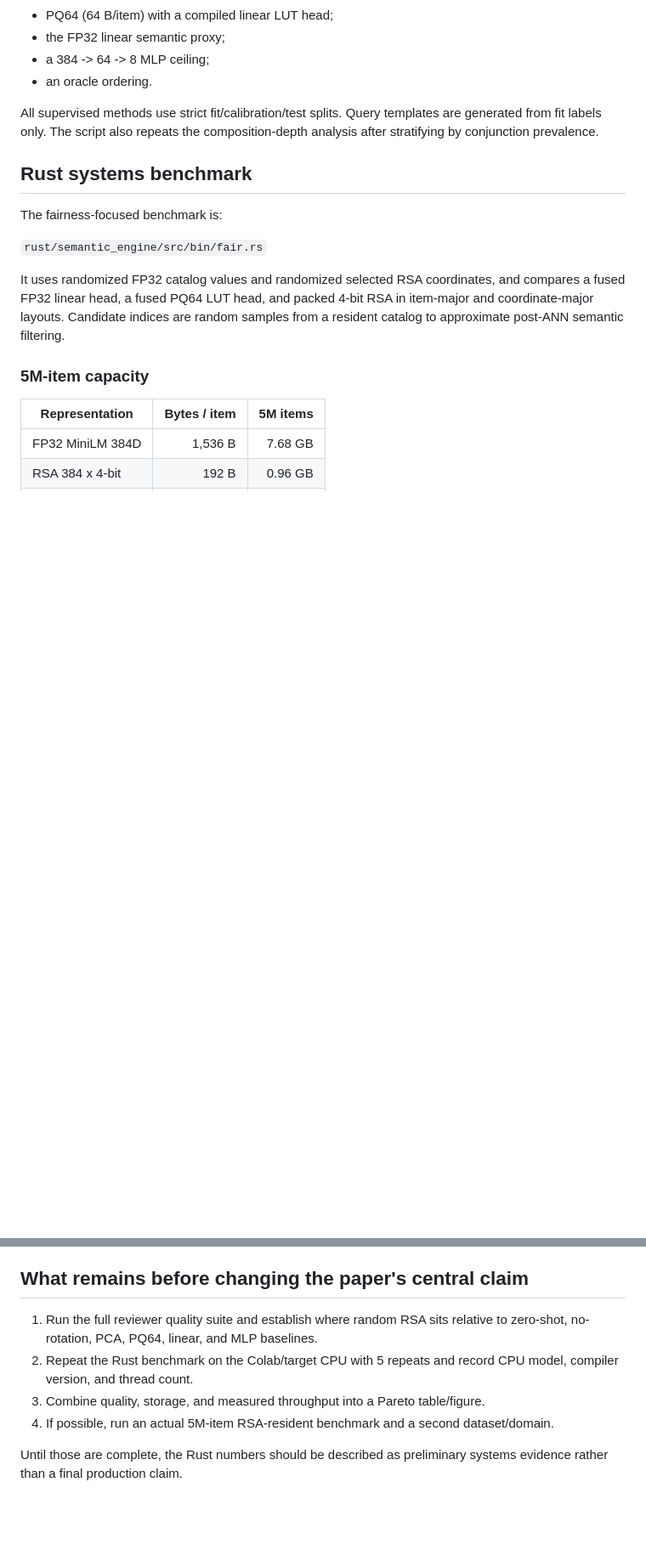
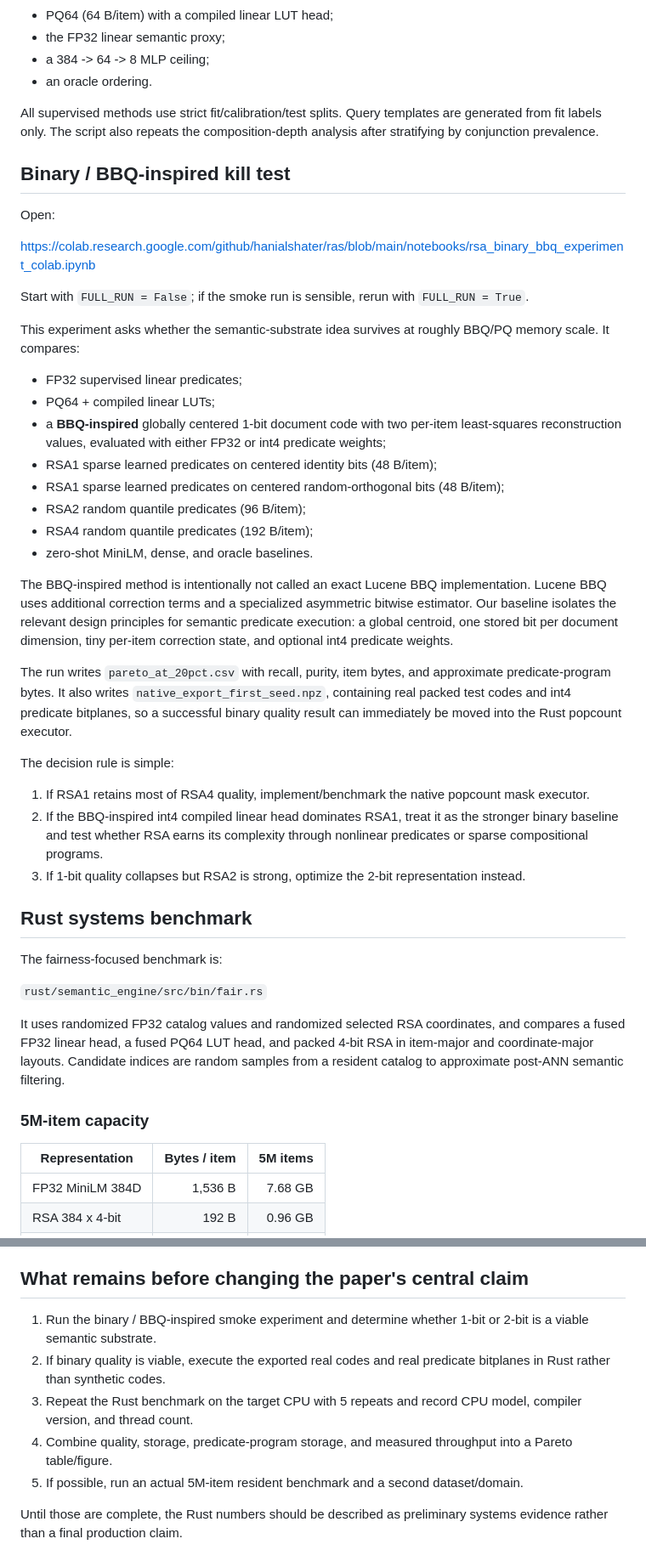
Before and after one commit to hanialshater/ras, a Markdown page: EXPERIMENTS.md, 2 parts joined by grey strips. Shown at 85% size. Drawn GitHub-style; blank space fills up the shorter version.

Commit message:
Document binary BBQ-inspired predicate experiment

```diff
--- a/EXPERIMENTS.md
+++ b/EXPERIMENTS.md
@@ -24,6 +24,35 @@ The quality suite compares:
 - an oracle ordering.
 
 All supervised methods use strict fit/calibration/test splits. Query templates are generated from fit labels only. The script also repeats the composition-depth analysis after stratifying by conjunction prevalence.
+
+## Binary / BBQ-inspired kill test
+
+Open:
+
+https://colab.research.google.com/github/hanialshater/ras/blob/main/notebooks/rsa_binary_bbq_experiment_colab.ipynb
+
+Start with `FULL_RUN = False`; if the smoke run is sensible, rerun with `FULL_RUN = True`.
+
+This experiment asks whether the semantic-substrate idea survives at roughly BBQ/PQ memory scale. It compares:
+
+- FP32 supervised linear predicates;
+- PQ64 + compiled linear LUTs;
+- a **BBQ-inspired** globally centered 1-bit document code with two per-item least-squares reconstruction values, evaluated with either FP32 or int4 predicate weights;
+- RSA1 sparse learned predicates on centered identity bits (48 B/item);
+- RSA1 sparse learned predicates on centered random-orthogonal bits (48 B/item);
+- RSA2 random quantile predicates (96 B/item);
+- RSA4 random quantile predicates (192 B/item);
+- zero-shot MiniLM, dense, and oracle baselines.
+
+The BBQ-inspired method is intentionally not called an exact Lucene BBQ implementation. Lucene BBQ uses additional correction terms and a specialized asymmetric bitwise estimator. Our baseline isolates the relevant design principles for semantic predicate execution: a global centroid, one stored bit per document dimension, tiny per-item correction state, and optional int4 predicate weights.
+
+The run writes `pareto_at_20pct.csv` with recall, purity, item bytes, and approximate predicate-program bytes. It also writes `native_export_first_seed.npz`, containing real packed test codes and int4 predicate bitplanes, so a successful binary quality result can immediately be moved into the Rust popcount executor.
+
+The decision rule is simple:
+
+1. If RSA1 retains most of RSA4 quality, implement/benchmark the native popcount mask executor.
+2. If the BBQ-inspired int4 compiled linear head dominates RSA1, treat it as the stronger binary baseline and test whether RSA earns its complexity through nonlinear predicates or sparse compositional programs.
+3. If 1-bit quality collapses but RSA2 is strong, optimize the 2-bit representation instead.
 
 ## Rust systems benchmark
 
@@ -71,9 +100,10 @@ Within prevalence quartiles the monotonic depth trend disappears. An exploratory
 
 ## What remains before changing the paper's central claim
 
-1. Run the full reviewer quality suite and establish where random RSA sits relative to zero-shot, no-rotation, PCA, PQ64, linear, and MLP baselines.
-2. Repeat the Rust benchmark on the Colab/target CPU with 5 repeats and record CPU model, compiler version, and thread count.
-3. Combine quality, storage, and measured throughput into a Pareto table/figure.
-4. If possible, run an actual 5M-item RSA-resident benchmark and a second dataset/domain.
+1. Run the binary / BBQ-inspired smoke experiment and determine whether 1-bit or 2-bit is a viable semantic substrate.
+2. If binary quality is viable, execute the exported real codes and real predicate bitplanes in Rust rather than synthetic codes.
+3. Repeat the Rust benchmark on the target CPU with 5 repeats and record CPU model, compiler version, and thread count.
+4. Combine quality, storage, predicate-program storage, and measured throughput into a Pareto table/figure.
+5. If possible, run an actual 5M-item resident benchmark and a second dataset/domain.
 
 Until those are complete, the Rust numbers should be described as preliminary systems evidence rather than a final production claim.
```
